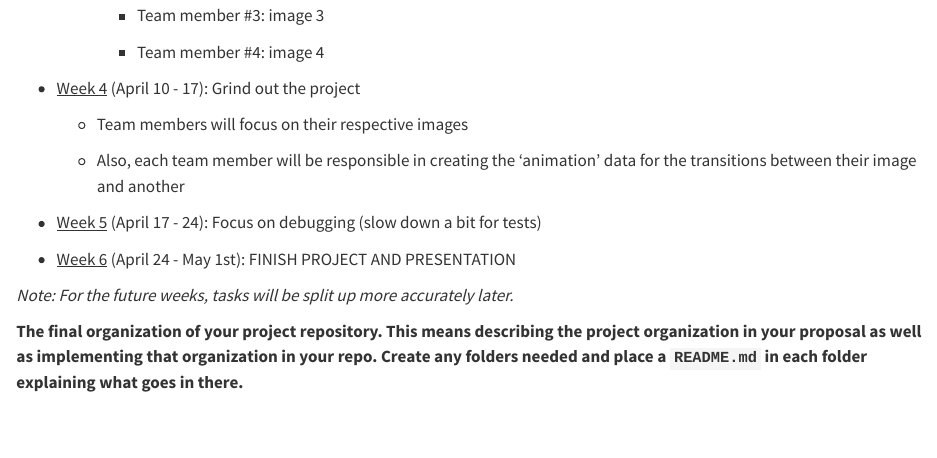
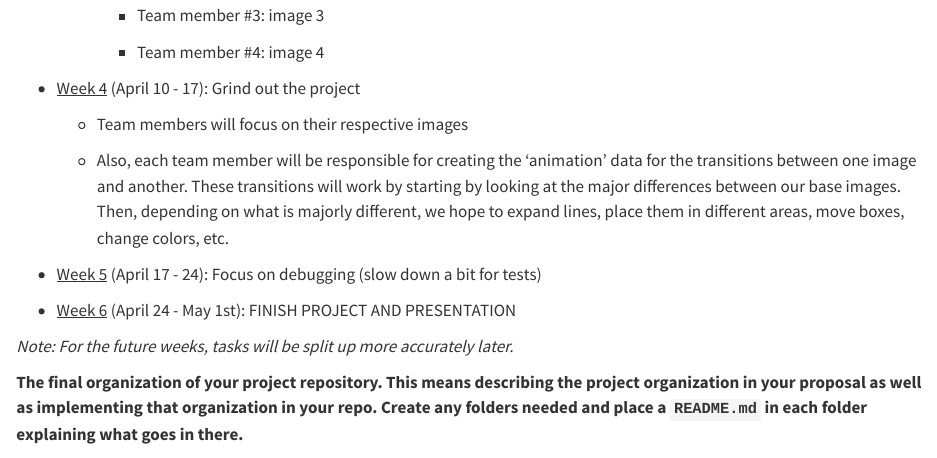
Before and after one commit to tossinramen/animating-mondrian-art-inR, a Quarto document (proposal.qmd): the page in a window 1100 px wide, from 970 px down. Rendered offline with R 4.5, knitr and Pandoc in place of Quarto, with nearby package versions.

Commit message:
more info about transitions

```diff
--- a/proposal.qmd
+++ b/proposal.qmd
@@ -48,7 +48,7 @@ One of our major goals for this project is to offer a new perspective on interpr
 
     -   Team members will focus on their respective images
 
-    -   Also, each team member will be responsible in creating the 'animation' data for the transitions between their image and another
+    -   Also, each team member will be responsible for creating the 'animation' data for the transitions between one image and another. These transitions will work by starting by looking at the major differences between our base images. Then, depending on what is majorly different, we hope to expand lines, place them in different areas, move boxes, change colors, etc.
 
 -   [Week 5]{.underline} (April 17 - 24): Focus on debugging (slow down a bit for tests)
 
```
